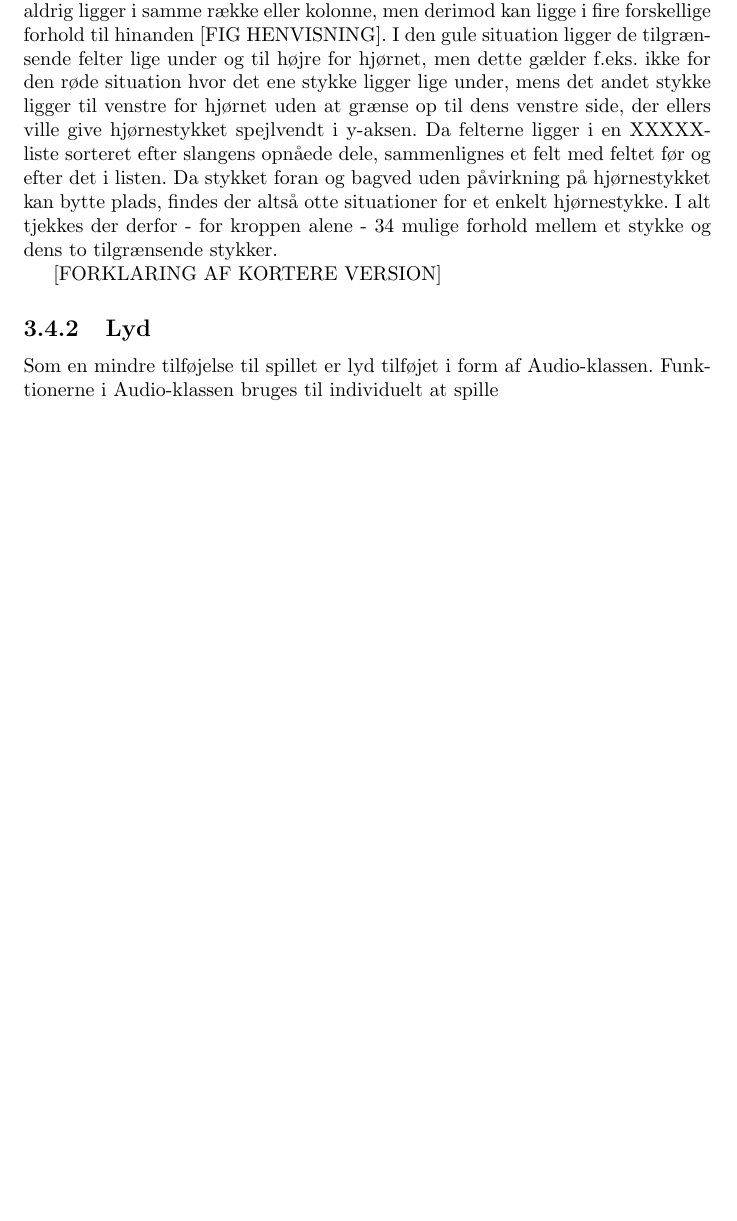
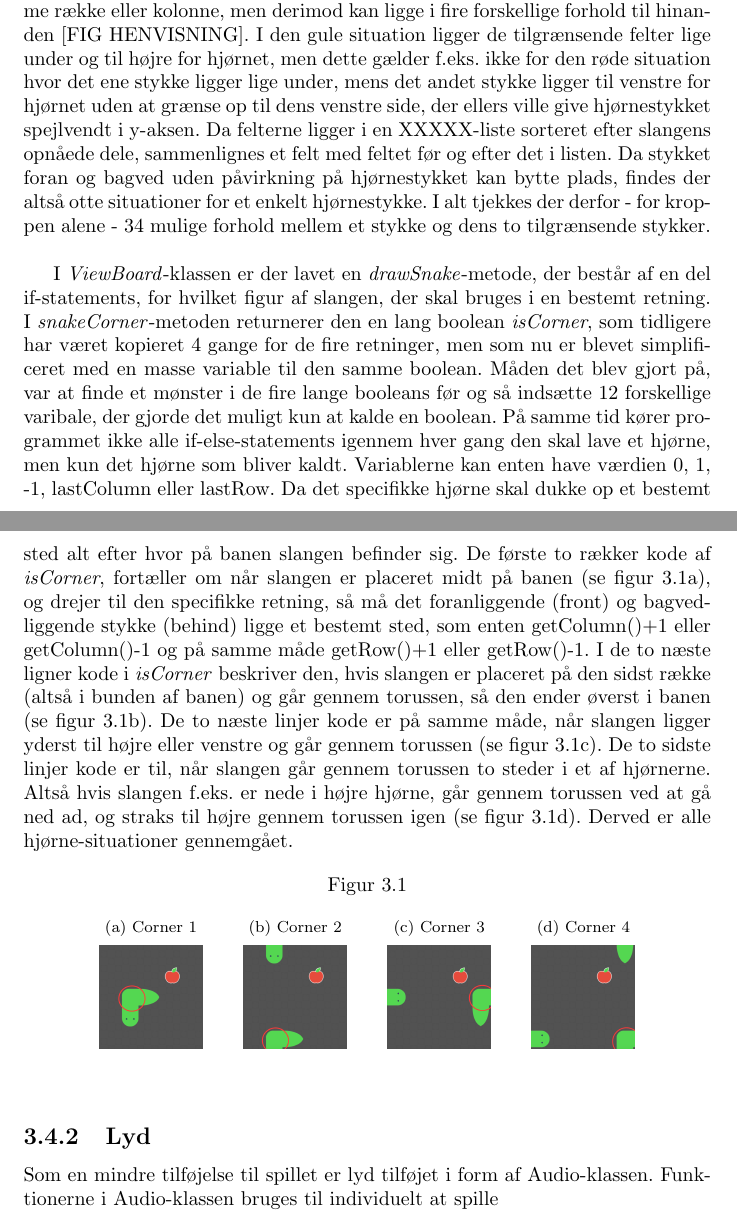
Before and after one commit to RandomInEqualities/Snake, a LaTeX document (rapport/Rapport, 2.tex): part of page 13 of 15 before the commit and two parts of pages 13 and 14 of 16 after it, the two joined at a grey line, cut so that both start at the same text, the shorter picture padded with empty space. Compiled offline with pdfLaTeX.

Commit message:
rapport ændret

```diff
--- a/rapport/Rapport, 2.tex
+++ b/rapport/Rapport, 2.tex
@@ -163,8 +163,25 @@ Før spillets start kan spilleren som tidligere nævnt - udover at vælge farve
 
 \subsection{Tegning af slangen}
 I Simpel Snake kan spilleren ud fra slangens krop se hvor han har været, men ikke hvilken vej han har bevæget sig, idet de udfyldte felter er fyldt helt ud til kanten[FIG HENVISNING]. Slangens udseende kan derfor forbedres ved at vise slangens bevægelsesretning og retningsskift i hver enkel del af dens krop og generelt erstatte alle firkanterne, med mere beskrivende billeder [FIG HENVISNING]. Dette giver seks mulige udseender for hver enkel del af slangen udover hovedet og enden af halen, der hver findes i fire versioner afhængig af retningen, som spilleren vælger for hovedet, eller retningen af kropsdelen lige før halen. Kropsstykkerne imellem er dog ikke kun afhængig af retningen af stykket lige før eller lige efter, men begge dele. Den vandrette del og den lodrette del af slangen bestemmes let ved at undersøge om stykket, der skal tegnes ligger i samme række eller kolonne som stykkerne før og efter. Slangens hjørnestykker bestemmes på en mere indviklet måde, da stykket og dens tilgrænsende stykker aldrig ligger i samme række eller kolonne, men derimod kan ligge i fire forskellige forhold til hinanden [FIG HENVISNING]. I den gule situation ligger de tilgrænsende felter lige under og til højre for hjørnet, men dette gælder f.eks. ikke for den røde situation hvor det ene stykke ligger lige under, mens det andet stykke ligger til venstre for hjørnet uden at grænse op til dens venstre side, der ellers ville give hjørnestykket spejlvendt i y-aksen. Da felterne ligger i en XXXXX-liste sorteret efter slangens opnåede dele, sammenlignes et felt med feltet før og efter det i listen. Da stykket foran og bagved uden påvirkning på hjørnestykket kan bytte plads, findes der altså otte situationer for et enkelt hjørnestykke. I alt tjekkes der derfor - for kroppen alene - 34 mulige forhold mellem et stykke og dens to tilgrænsende stykker.
+\linebreak
 
-[FORKLARING AF KORTERE VERSION]
+I \textit{ViewBoard}-klassen er der lavet en \textit{drawSnake}-metode, der består af en del if-statements, for hvilket figur af slangen, der skal bruges i en bestemt retning. I \textit{snakeCorner}-metoden returnerer den en lang boolean \textit{isCorner}, som tidligere har været kopieret 4 gange for de fire retninger, men som nu er blevet simplificeret med en masse variable til den samme boolean. Måden det blev gjort på, var at finde et mønster i de fire lange booleans før og så indsætte 12 forskellige varibale, der gjorde det muligt kun at kalde en boolean. På samme tid kører programmet ikke alle if-else-statements igennem hver gang den skal lave et hjørne, men kun det hjørne som bliver kaldt. Variablerne kan enten have værdien 0, 1, -1, lastColumn eller lastRow. Da det specifikke hjørne skal dukke op et bestemt sted alt efter hvor på banen slangen befinder sig.
+De første to rækker kode af \textit{isCorner}, fortæller om når slangen er placeret midt på banen (se figur \ref{fig:corner1}), og drejer til den specifikke retning, så må det foranliggende (front) og bagvedliggende stykke (behind) ligge et bestemt sted, som enten getColumn()+1 eller getColumn()-1 og på samme måde getRow()+1 eller getRow()-1. I de to næste ligner kode i \textit{isCorner} beskriver den, hvis slangen er placeret på den sidst række (altså i bunden af banen) og går gennem torussen, så den ender øverst i banen (se figur \ref{fig:corner2}).
+De to næste linjer kode er på samme måde, når slangen ligger yderst til højre eller venstre og går gennem torussen (se figur \ref{fig:corner3}).
+De to sidste linjer kode er til, når slangen går gennem torussen to steder i et af hjørnerne. Altså hvis slangen f.eks. er nede i højre hjørne, går gennem torussen ved at gå ned ad, og straks til højre gennem torussen igen (se figur \ref{fig:corner4}).
+Derved er alle hjørne-situationer gennemgået.
+\begin{figure}[h]
+	\centering
+	\graphicspath{ {pics/} }
+	\caption{}
+	\subfloat[Corner 1]{\label{fig:corner1}\includegraphics[width=0.15\textwidth]{Corner1.png}}
+	\hspace{0.05\textwidth}
+	\subfloat[Corner 2]{\label{fig:corner2}\includegraphics[width=0.15\textwidth]{Corner2.png}}
+	\hspace{0.05\textwidth}
+	\subfloat[Corner 3]{\label{fig:corner3}\includegraphics[width=0.15\textwidth]{Corner3.png}}
+	\hspace{0.05\textwidth}
+	\subfloat[Corner 4]{\label{fig:corner4}\includegraphics[width=0.15\textwidth]{Corner4.png}}
+\end{figure}
 
 \subsection{Lyd}
 
```
Also changed, not shown: rapport/Rapport, 2.pdf, rapport/pics/Corner1.png (added), rapport/pics/Corner2.png (added), rapport/pics/Corner3.png (added), rapport/pics/Corner4.png (added), 3 other files.
